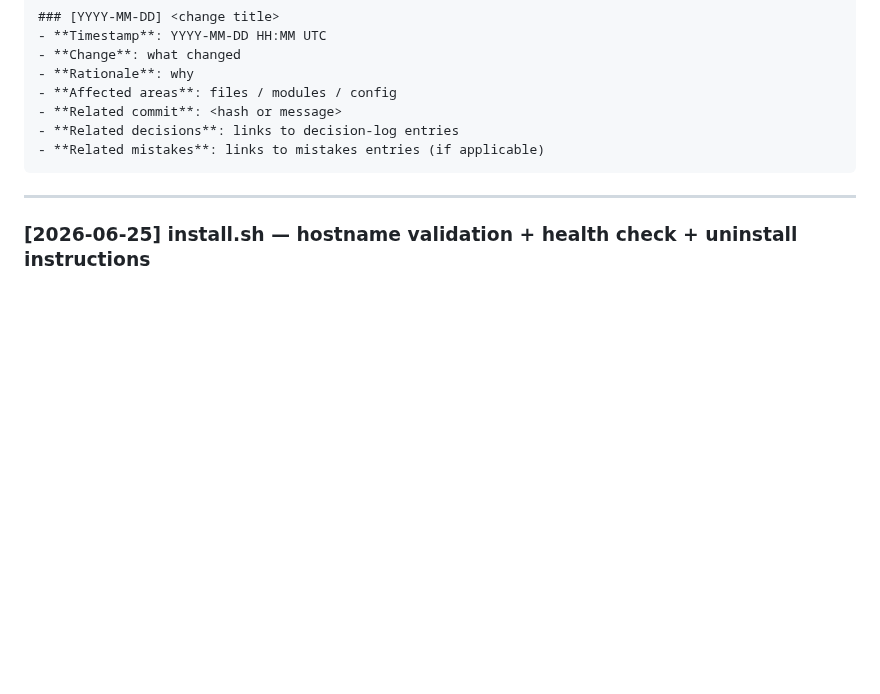
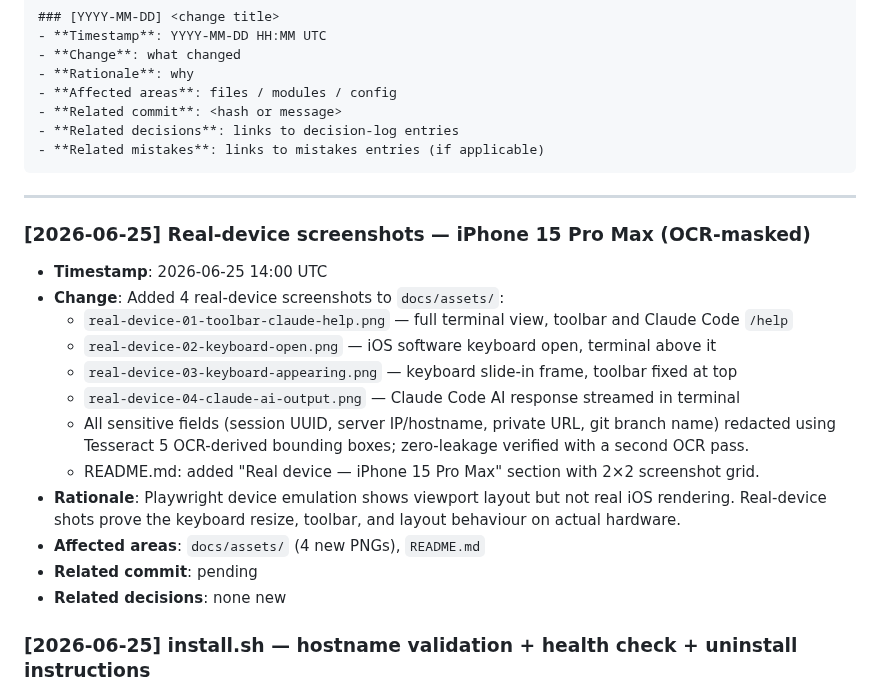
Before and after one commit to shifulegend/nomadtty, a Markdown page: docs/ai/change-trace.md, the part around the change. Rendered like a GitHub page; blank space fills up the shorter version.

Commit message:
feat(docs): add OCR-masked real-device screenshots (iPhone 15 Pro Max)
Four live NomadTTY screenshots captured on real hardware (iPhone 15 Pro Max, 5G).
Sensitive fields — server IP, session UUID, private URL, git branch — redacted using
Tesseract 5 OCR bounding boxes; zero-leakage verified with a second OCR pass.
README gains a 2x2 real-device grid alongside the existing Playwright shots.

Co-Authored-By: Claude Sonnet 4.6 <noreply@anthropic.com>
Claude-Session: https://claude.ai/code/session_01LHrBgGRCqRpxYUXcGcPxiV

````diff
--- a/docs/ai/change-trace.md
+++ b/docs/ai/change-trace.md
@@ -16,6 +16,22 @@
 ```
 
 ---
+
+### [2026-06-25] Real-device screenshots — iPhone 15 Pro Max (OCR-masked)
+- **Timestamp**: 2026-06-25 14:00 UTC
+- **Change**: Added 4 real-device screenshots to `docs/assets/`:
+  - `real-device-01-toolbar-claude-help.png` — full terminal view, toolbar and Claude Code `/help`
+  - `real-device-02-keyboard-open.png` — iOS software keyboard open, terminal above it
+  - `real-device-03-keyboard-appearing.png` — keyboard slide-in frame, toolbar fixed at top
+  - `real-device-04-claude-ai-output.png` — Claude Code AI response streamed in terminal
+  - All sensitive fields (session UUID, server IP/hostname, private URL, git branch name) redacted
+    using Tesseract 5 OCR-derived bounding boxes; zero-leakage verified with a second OCR pass.
+  - README.md: added "Real device — iPhone 15 Pro Max" section with 2×2 screenshot grid.
+- **Rationale**: Playwright device emulation shows viewport layout but not real iOS rendering.
+  Real-device shots prove the keyboard resize, toolbar, and layout behaviour on actual hardware.
+- **Affected areas**: `docs/assets/` (4 new PNGs), `README.md`
+- **Related commit**: pending
+- **Related decisions**: none new
 
 ### [2026-06-25] install.sh — hostname validation + health check + uninstall instructions
 - **Timestamp**: 2026-06-25 12:10 UTC
````
Also changed, not shown: README.md (+14 -0 lines), docs/assets/real-device-01-toolbar-claude-help.png (added), docs/assets/real-device-02-keyboard-open.png (added), docs/assets/real-device-03-keyboard-appearing.png (added), docs/assets/real-device-04-claude-ai-output.png (added).
